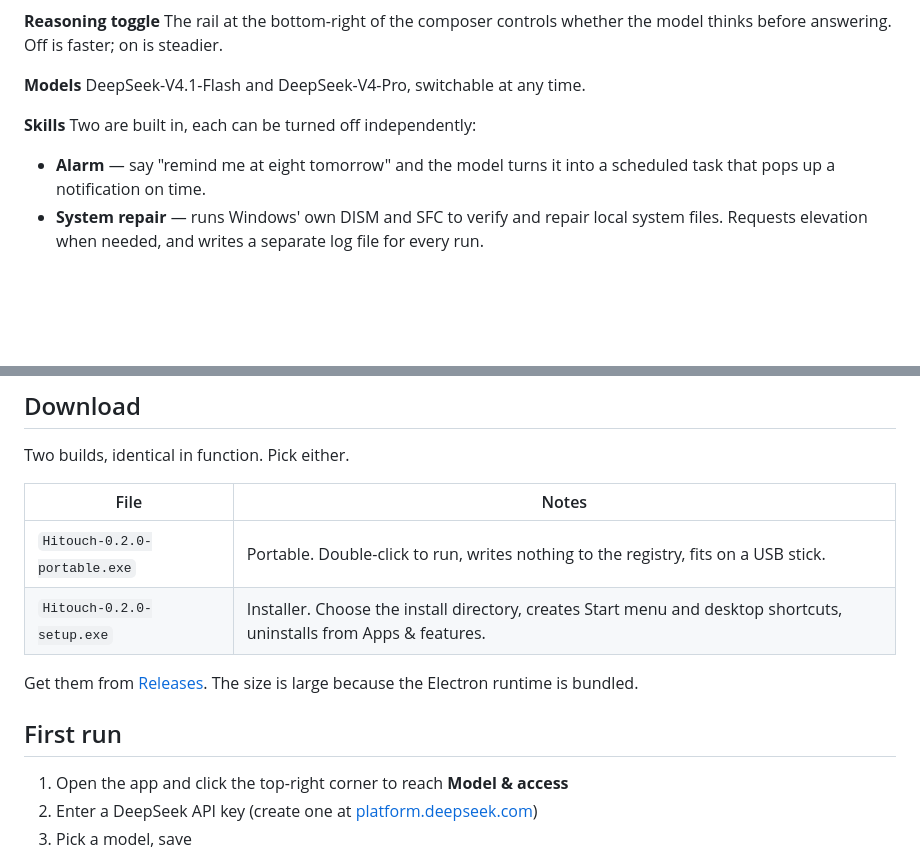
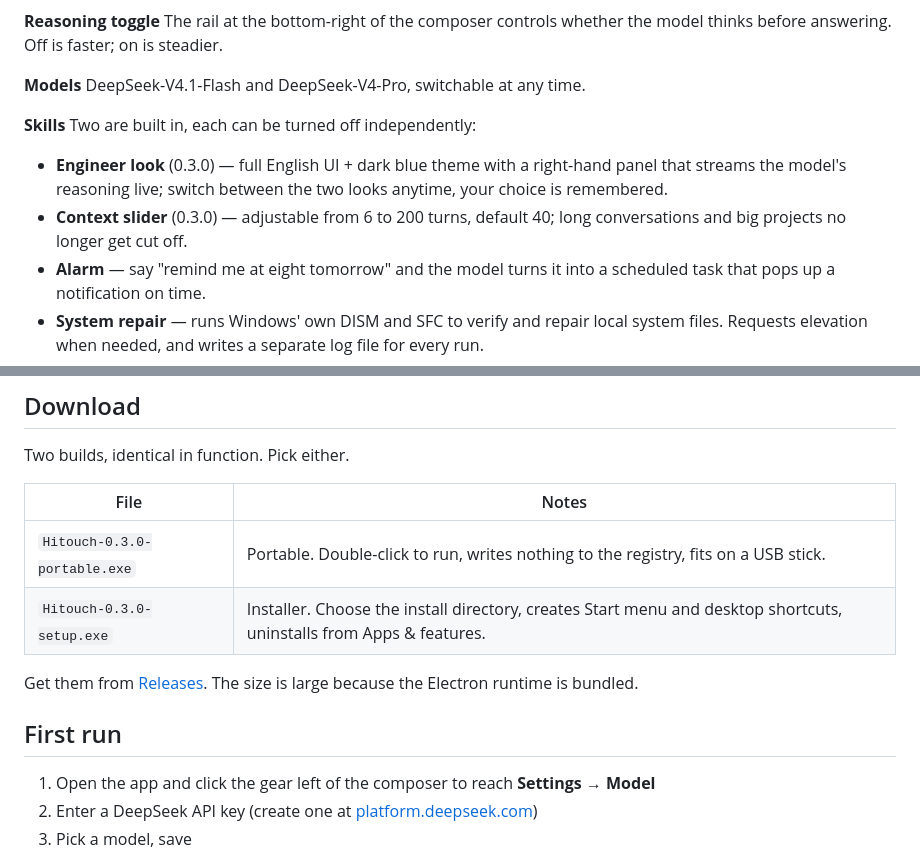
Before and after one commit to Sun2530/Hitouch, a Markdown page: README.en.md, 2 parts joined by grey strips. GitHub-like rendering; blank space fills up the shorter version.

```diff
--- a/README.en.md
+++ b/README.en.md
@@ -78,6 +78,8 @@ DeepSeek-V4.1-Flash and DeepSeek-V4-Pro, switchable at any time.
 **Skills**
 Two are built in, each can be turned off independently:
 
+- **Engineer look** (0.3.0) — full English UI + dark blue theme with a right-hand panel that streams the model's reasoning live; switch between the two looks anytime, your choice is remembered.
+- **Context slider** (0.3.0) — adjustable from 6 to 200 turns, default 40; long conversations and big projects no longer get cut off.
 - **Alarm** — say "remind me at eight tomorrow" and the model turns it into a scheduled task that pops up a notification on time.
 - **System repair** — runs Windows' own DISM and SFC to verify and repair local system files. Requests elevation when needed, and writes a separate log file for every run.
 
@@ -90,14 +92,14 @@ Two builds, identical in function. Pick either.
 
 | File | Notes |
 | --- | --- |
-| `Hitouch-0.2.0-portable.exe` | Portable. Double-click to run, writes nothing to the registry, fits on a USB stick. |
-| `Hitouch-0.2.0-setup.exe` | Installer. Choose the install directory, creates Start menu and desktop shortcuts, uninstalls from Apps & features. |
+| `Hitouch-0.3.0-portable.exe` | Portable. Double-click to run, writes nothing to the registry, fits on a USB stick. |
+| `Hitouch-0.3.0-setup.exe` | Installer. Choose the install directory, creates Start menu and desktop shortcuts, uninstalls from Apps & features. |
 
 Get them from [Releases](https://github.com/Sun2530/Hitouch/releases). The size is large because the Electron runtime is bundled.
 
 ## First run
 
-1. Open the app and click the top-right corner to reach **Model & access**
+1. Open the app and click the gear left of the composer to reach **Settings → Model**
 2. Enter a DeepSeek API key (create one at [platform.deepseek.com](https://platform.deepseek.com/api_keys))
 3. Pick a model, save
 
```
Also changed, not shown: other parts of README.en.md (+1 -1 lines), README.md (+8 -6 lines), assets/home.png, assets/settings.png, docs/img/home.png, 1 other file.
